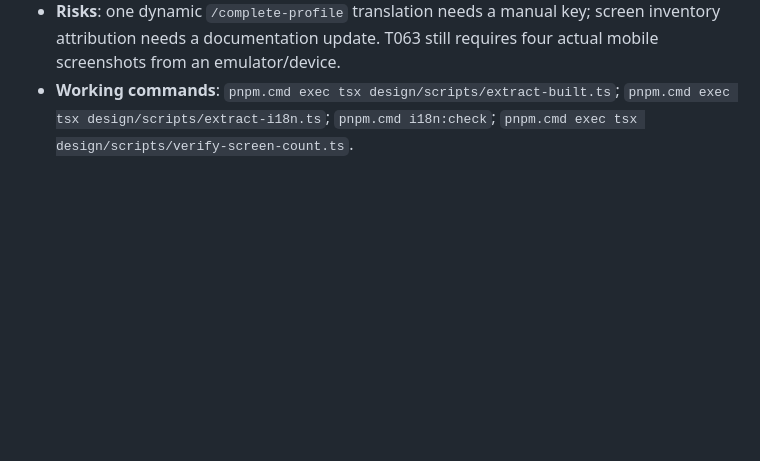
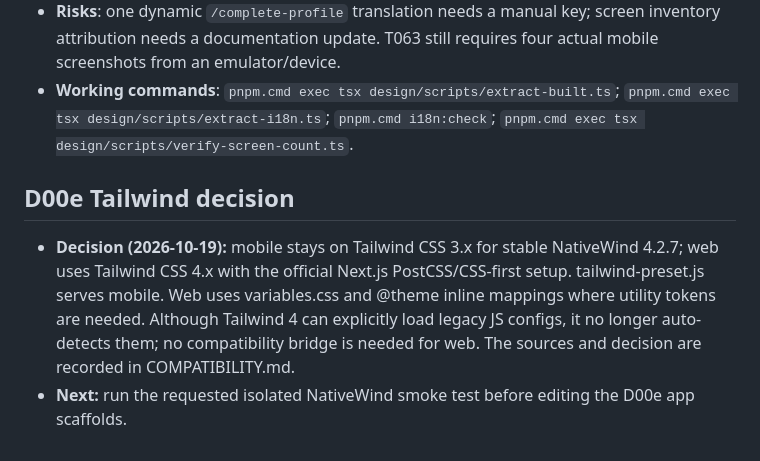
Before and after one commit to Yousef-Abdallah-1711/furever, a Markdown page: specs/001-furever-platform/implementation-log.md, the part around the change. Drawn GitHub-style; blank space fills up the shorter version.

```diff
--- a/specs/001-furever-platform/implementation-log.md
+++ b/specs/001-furever-platform/implementation-log.md
@@ -191,3 +191,8 @@ sections. No further action needed before T002.
 - **Next**: complete D00d checkpoint evidence, then make the official Tailwind major-version decision before any D00e scaffold work.
 - **Risks**: one dynamic `/complete-profile` translation needs a manual key; screen inventory attribution needs a documentation update. T063 still requires four actual mobile screenshots from an emulator/device.
 - **Working commands**: `pnpm.cmd exec tsx design/scripts/extract-built.ts`; `pnpm.cmd exec tsx design/scripts/extract-i18n.ts`; `pnpm.cmd i18n:check`; `pnpm.cmd exec tsx design/scripts/verify-screen-count.ts`.
+
+## D00e Tailwind decision
+
+- **Decision (2026-10-19):** mobile stays on Tailwind CSS 3.x for stable NativeWind 4.2.7; web uses Tailwind CSS 4.x with the official Next.js PostCSS/CSS-first setup. tailwind-preset.js serves mobile. Web uses variables.css and @theme inline mappings where utility tokens are needed. Although Tailwind 4 can explicitly load legacy JS configs, it no longer auto-detects them; no compatibility bridge is needed for web. The sources and decision are recorded in COMPATIBILITY.md.
+- **Next:** run the requested isolated NativeWind smoke test before editing the D00e app scaffolds.
```
Also changed, not shown: COMPATIBILITY.md (+7 -0 lines).
